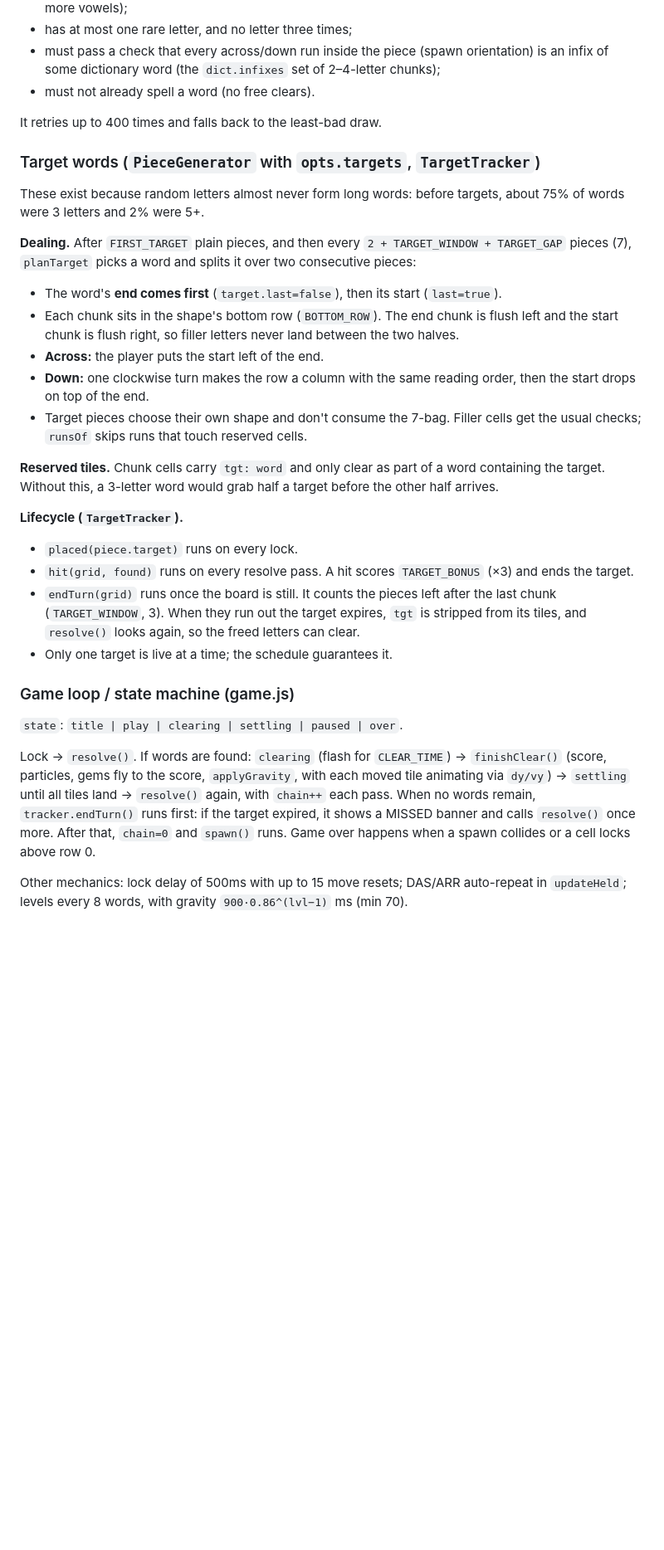
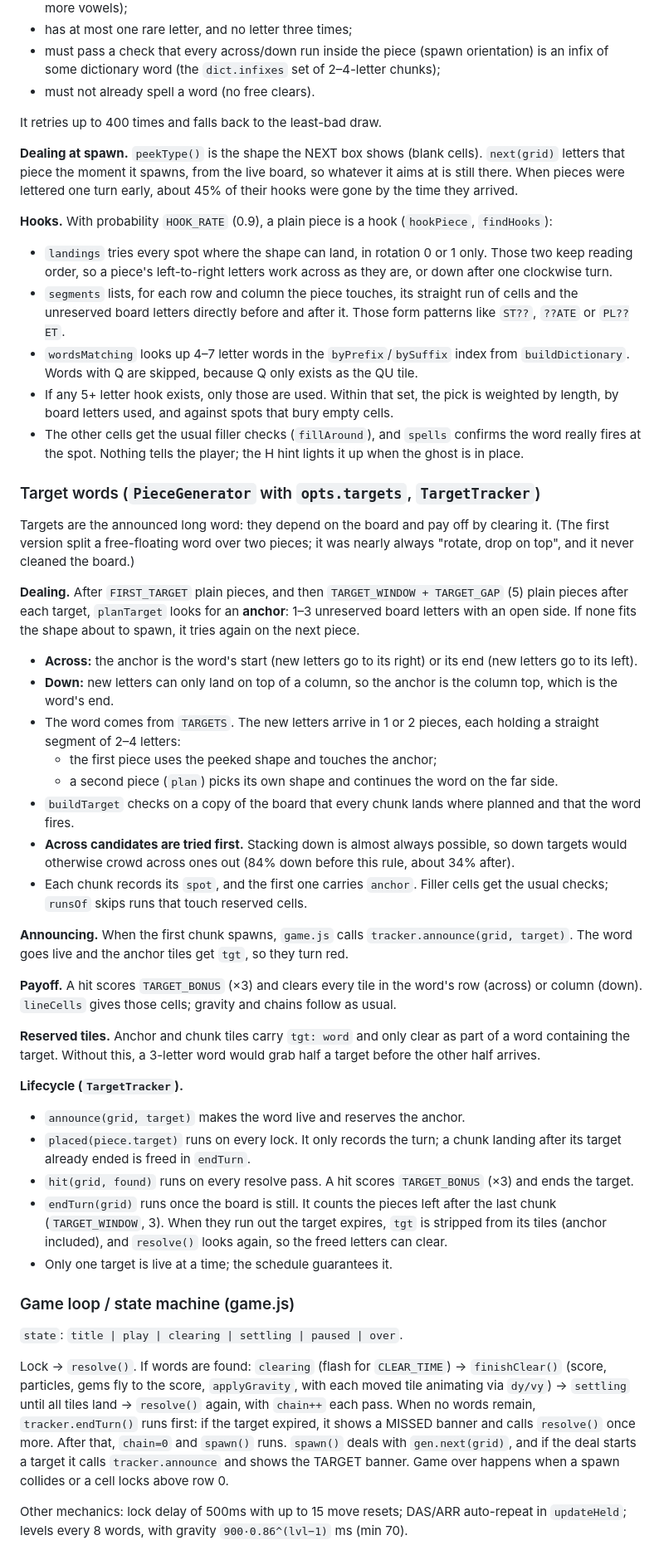
Before and after one commit to mihai-molnar/word-well, a Markdown page: CLAUDE.md, the part around one of its changes. Shown at 83% size. Rendered like a GitHub page; blank space fills up the shorter version.

Commit message:
Docs: hooks, anchored targets, shape-only NEXT, new sim baseline
Co-Authored-By: Claude Opus 5.5 <noreply@anthropic.com>

```diff
--- a/CLAUDE.md
+++ b/CLAUDE.md
@@ -66,30 +68,47 @@ This was the owner's key requirement (no dead pieces like `TRYX`). Each piece:
 
 It retries up to 400 times and falls back to the least-bad draw.
 
+**Dealing at spawn.** `peekType()` is the shape the NEXT box shows (blank cells). `next(grid)` letters that piece the moment it spawns, from the live board, so whatever it aims at is still there. When pieces were lettered one turn early, about 45% of their hooks were gone by the time they arrived.
+
+**Hooks.** With probability `HOOK_RATE` (0.9), a plain piece is a hook (`hookPiece`, `findHooks`):
+- `landings` tries every spot where the shape can land, in rotation 0 or 1 only. Those two keep reading order, so a piece's left-to-right letters work across as they are, or down after one clockwise turn.
+- `segments` lists, for each row and column the piece touches, its straight run of cells and the unreserved board letters directly before and after it. Those form patterns like `ST??`, `??ATE` or `PL??ET`.
+- `wordsMatching` looks up 4–7 letter words in the `byPrefix`/`bySuffix` index from `buildDictionary`. Words with Q are skipped, because Q only exists as the QU tile.
+- If any 5+ letter hook exists, only those are used. Within that set, the pick is weighted by length, by board letters used, and against spots that bury empty cells.
+- The other cells get the usual filler checks (`fillAround`), and `spells` confirms the word really fires at the spot. Nothing tells the player; the H hint lights it up when the ghost is in place.
+
 ### Target words (`PieceGenerator` with `opts.targets`, `TargetTracker`)
 
-These exist because random letters almost never form long words: before targets, about 75% of words were 3 letters and 2% were 5+.
+Targets are the announced long word: they depend on the board and pay off by clearing it. (The first version split a free-floating word over two pieces; it was nearly always "rotate, drop on top", and it never cleaned the board.)
 
-**Dealing.** After `FIRST_TARGET` plain pieces, and then every `2 + TARGET_WINDOW + TARGET_GAP` pieces (7), `planTarget` picks a word and splits it over two consecutive pieces:
-- The word's **end comes first** (`target.last=false`), then its start (`last=true`).
-- Each chunk sits in the shape's bottom row (`BOTTOM_ROW`). The end chunk is flush left and the start chunk is flush right, so filler letters never land between the two halves.
-- **Across:** the player puts the start left of the end.
-- **Down:** one clockwise turn makes the row a column with the same reading order, then the start drops on top of the end.
-- Target pieces choose their own shape and don't consume the 7-bag. Filler cells get the usual checks; `runsOf` skips runs that touch reserved cells.
+**Dealing.** After `FIRST_TARGET` plain pieces, and then `TARGET_WINDOW + TARGET_GAP` (5) plain pieces after each target, `planTarget` looks for an **anchor**: 1–3 unreserved board letters with an open side. If none fits the shape about to spawn, it tries again on the next piece.
+- **Across:** the anchor is the word's start (new letters go to its right) or its end (new letters go to its left).
+- **Down:** new letters can only land on top of a column, so the anchor is the column top, which is the word's end.
+- The word comes from `TARGETS`. The new letters arrive in 1 or 2 pieces, each holding a straight segment of 2–4 letters:
+  - the first piece uses the peeked shape and touches the anchor;
+  - a second piece (`plan`) picks its own shape and continues the word on the far side.
+- `buildTarget` checks on a copy of the board that every chunk lands where planned and that the word fires.
+- **Across candidates are tried first.** Stacking down is almost always possible, so down targets would otherwise crowd across ones out (84% down before this rule, about 34% after).
+- Each chunk records its `spot`, and the first one carries `anchor`. Filler cells get the usual checks; `runsOf` skips runs that touch reserved cells.
 
-**Reserved tiles.** Chunk cells carry `tgt: word` and only clear as part of a word containing the target. Without this, a 3-letter word would grab half a target before the other half arrives.
+**Announcing.** When the first chunk spawns, `game.js` calls `tracker.announce(grid, target)`. The word goes live and the anchor tiles get `tgt`, so they turn red.
+
+**Payoff.** A hit scores `TARGET_BONUS` (×3) and clears every tile in the word's row (across) or column (down). `lineCells` gives those cells; gravity and chains follow as usual.
+
+**Reserved tiles.** Anchor and chunk tiles carry `tgt: word` and only clear as part of a word containing the target. Without this, a 3-letter word would grab half a target before the other half arrives.
 
 **Lifecycle (`TargetTracker`).**
-- `placed(piece.target)` runs on every lock.
+- `announce(grid, target)` makes the word live and reserves the anchor.
+- `placed(piece.target)` runs on every lock. It only records the turn; a chunk landing after its target already ended is freed in `endTurn`.
 - `hit(grid, found)` runs on every resolve pass. A hit scores `TARGET_BONUS` (×3) and ends the target.
-- `endTurn(grid)` runs once the board is still. It counts the pieces left after the last chunk (`TARGET_WINDOW`, 3). When they run out the target expires, `tgt` is stripped from its tiles, and `resolve()` looks again, so the freed letters can clear.
+- `endTurn(grid)` runs once the board is still. It counts the pieces left after the last chunk (`TARGET_WINDOW`, 3). When they run out the target expires, `tgt` is stripped from its tiles (anchor included), and `resolve()` looks again, so the freed letters can clear.
 - Only one target is live at a time; the schedule guarantees it.
 
 ### Game loop / state machine (game.js)
 
 `state`: `title | play | clearing | settling | paused | over`.
 
-Lock → `resolve()`. If words are found: `clearing` (flash for `CLEAR_TIME`) → `finishClear()` (score, particles, gems fly to the score, `applyGravity`, with each moved tile animating via `dy/vy`) → `settling` until all tiles land → `resolve()` again, with `chain++` each pass. When no words remain, `tracker.endTurn()` runs first: if the target expired, it shows a MISSED banner and calls `resolve()` once more. After that, `chain=0` and `spawn()` runs. Game over happens when a spawn collides or a cell locks above row 0.
+Lock → `resolve()`. If words are found: `clearing` (flash for `CLEAR_TIME`) → `finishClear()` (score, particles, gems fly to the score, `applyGravity`, with each moved tile animating via `dy/vy`) → `settling` until all tiles land → `resolve()` again, with `chain++` each pass. When no words remain, `tracker.endTurn()` runs first: if the target expired, it shows a MISSED banner and calls `resolve()` once more. After that, `chain=0` and `spawn()` runs. `spawn()` deals with `gen.next(grid)`, and if the deal starts a target it calls `tracker.announce` and shows the TARGET banner. Game over happens when a spawn collides or a cell locks above row 0.
 
 Other mechanics: lock delay of 500ms with up to 15 move resets; DAS/ARR auto-repeat in `updateHeld`; levels every 8 words, with gravity `900·0.86^(lvl−1)` ms (min 70).
 
```
Also changed, not shown: other parts of CLAUDE.md (+15 -13 lines).
